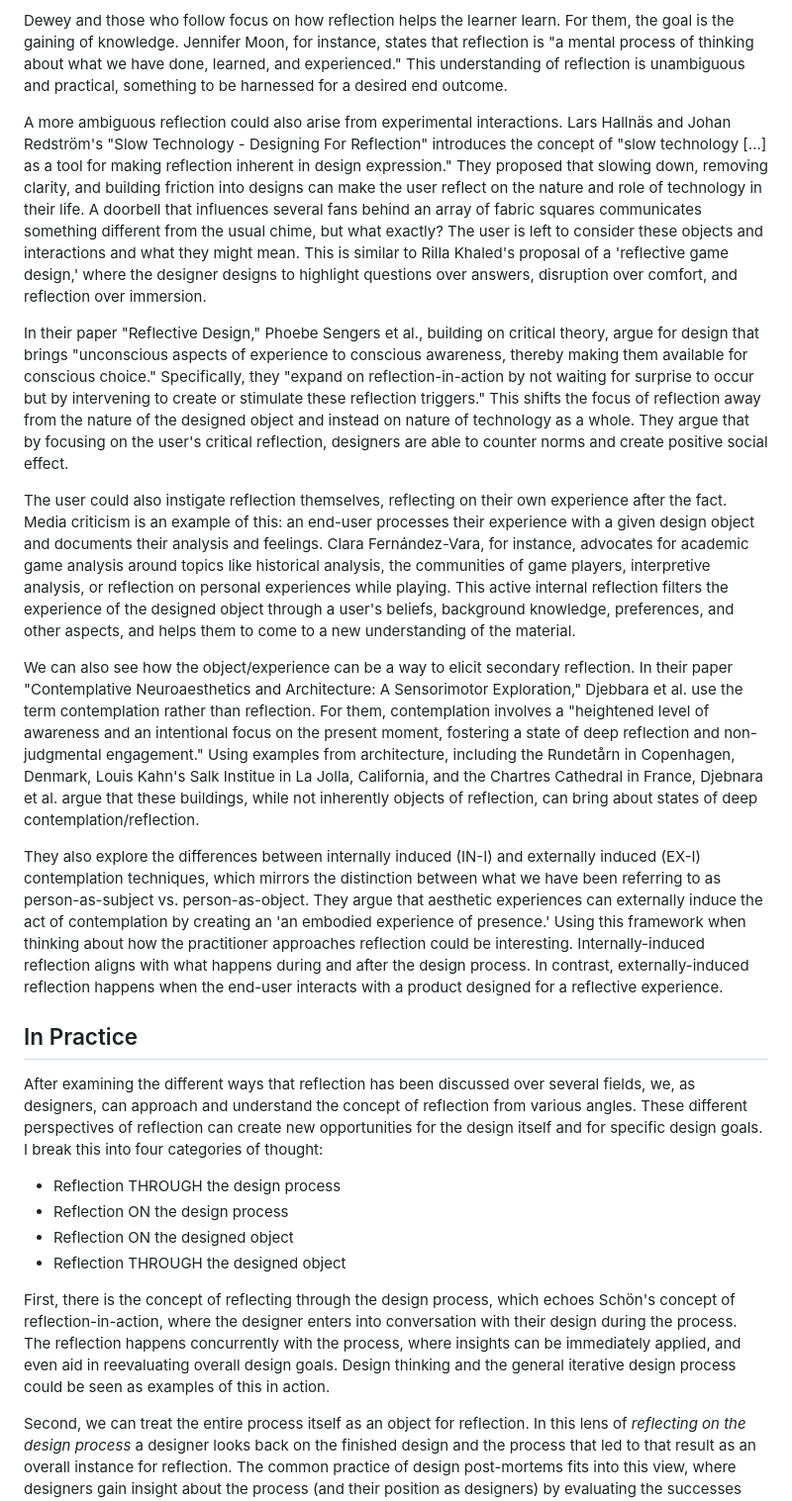
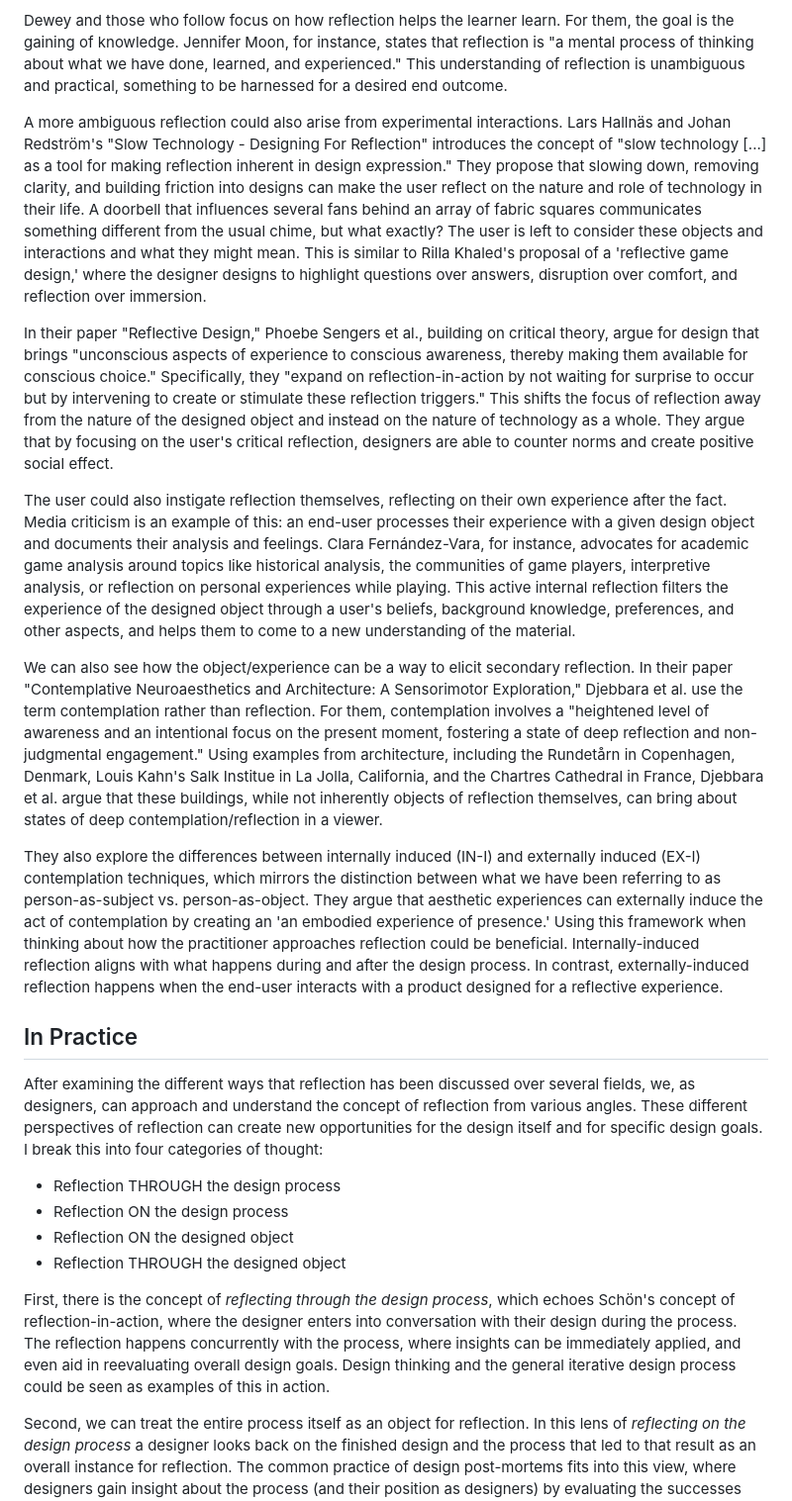
Before and after one commit to mouseandthebillionaire/RAGE, a Markdown page: writing/question_01.md, the part around the change printed below. Shown: that part at 99% size. Rendered like a GitHub page.

Commit message:
writings: Comps question 01 / Day 3
a little bit of edits in my life

```diff
--- a/writing/question_01.md
+++ b/writing/question_01.md
@@ -38,15 +38,15 @@ _"active, persistent, and careful consideration of any belief or supposed form o
 
 Dewey and those who follow focus on how reflection helps the learner learn. For them, the goal is the gaining of knowledge. Jennifer Moon, for instance, states that reflection is "a mental process of thinking about what we have done, learned, and experienced." This understanding of reflection is unambiguous and practical, something to be harnessed for a desired end outcome.
 
-A more ambiguous reflection could also arise from experimental interactions. Lars Hallnäs and Johan Redström's "Slow Technology - Designing For Reflection" introduces the concept of "slow technology \[...] as a tool for making reflection inherent in design expression." They proposed that slowing down, removing clarity, and building friction into designs can make the user reflect on the nature and role of technology in their life. A doorbell that influences several fans behind an array of fabric squares communicates something different from the usual chime, but what exactly? The user is left to consider these objects and interactions and what they might mean. This is similar to Rilla Khaled's proposal of a 'reflective game design,' where the designer designs to highlight questions over answers, disruption over comfort, and reflection over immersion.
+A more ambiguous reflection could also arise from experimental interactions. Lars Hallnäs and Johan Redström's "Slow Technology - Designing For Reflection" introduces the concept of "slow technology \[...] as a tool for making reflection inherent in design expression." They propose that slowing down, removing clarity, and building friction into designs can make the user reflect on the nature and role of technology in their life. A doorbell that influences several fans behind an array of fabric squares communicates something different from the usual chime, but what exactly? The user is left to consider these objects and interactions and what they might mean. This is similar to Rilla Khaled's proposal of a 'reflective game design,' where the designer designs to highlight questions over answers, disruption over comfort, and reflection over immersion.
 
-In their paper "Reflective Design," Phoebe Sengers et al., building on critical theory, argue for design that brings "unconscious aspects of experience to conscious awareness, thereby making them available for conscious choice." Specifically, they "expand on reflection-in-action by not waiting for surprise to occur but by intervening to create or stimulate these reflection triggers." This shifts the focus of reflection away from the nature of the designed object and instead on nature of technology as a whole. They argue that by focusing on the user's critical reflection, designers are able to counter norms and create positive social effect.
+In their paper "Reflective Design," Phoebe Sengers et al., building on critical theory, argue for design that brings "unconscious aspects of experience to conscious awareness, thereby making them available for conscious choice." Specifically, they "expand on reflection-in-action by not waiting for surprise to occur but by intervening to create or stimulate these reflection triggers." This shifts the focus of reflection away from the nature of the designed object and instead on the nature of technology as a whole. They argue that by focusing on the user's critical reflection, designers are able to counter norms and create positive social effect.
 
 The user could also instigate reflection themselves, reflecting on their own experience after the fact. Media criticism is an example of this: an end-user processes their experience with a given design object and documents their analysis and feelings. Clara Fernández-Vara, for instance, advocates for academic game analysis around topics like historical analysis, the communities of game players, interpretive analysis, or reflection on personal experiences while playing. This active internal reflection filters the experience of the designed object through a user's beliefs, background knowledge, preferences, and other aspects, and helps them to come to a new understanding of the material.
 
-We can also see how the object/experience can be a way to elicit secondary reflection. In their paper "Contemplative Neuroaesthetics and Architecture: A Sensorimotor Exploration," Djebbara et al. use the term contemplation rather than reflection. For them, contemplation involves a "heightened level of awareness and an intentional focus on the present moment, fostering a state of deep reflection and non-judgmental engagement." Using examples from architecture, including the Rundetårn in Copenhagen, Denmark, Louis Kahn's Salk Institue in La Jolla, California, and the Chartres Cathedral in France, Djebnara et al. argue that these buildings, while not inherently objects of reflection, can bring about states of deep contemplation/reflection.
+We can also see how the object/experience can be a way to elicit secondary reflection. In their paper "Contemplative Neuroaesthetics and Architecture: A Sensorimotor Exploration," Djebbara et al. use the term contemplation rather than reflection. For them, contemplation involves a "heightened level of awareness and an intentional focus on the present moment, fostering a state of deep reflection and non-judgmental engagement." Using examples from architecture, including the Rundetårn in Copenhagen, Denmark, Louis Kahn's Salk Institue in La Jolla, California, and the Chartres Cathedral in France, Djebbara et al. argue that these buildings, while not inherently objects of reflection themselves, can bring about states of deep contemplation/reflection in a viewer.
 
-They also explore the differences between internally induced (IN-I) and externally induced (EX-I) contemplation techniques, which mirrors the distinction between what we have been referring to as person-as-subject vs. person-as-object. They argue that aesthetic experiences can externally induce the act of contemplation by creating an 'an embodied experience of presence.' Using this framework when thinking about how the practitioner approaches reflection could be interesting. Internally-induced reflection aligns with what happens during and after the design process. In contrast, externally-induced reflection happens when the end-user interacts with a product designed for a reflective experience.
+They also explore the differences between internally induced (IN-I) and externally induced (EX-I) contemplation techniques, which mirrors the distinction between what we have been referring to as person-as-subject vs. person-as-object. They argue that aesthetic experiences can externally induce the act of contemplation by creating an 'an embodied experience of presence.' Using this framework when thinking about how the practitioner approaches reflection could be beneficial. Internally-induced reflection aligns with what happens during and after the design process. In contrast, externally-induced reflection happens when the end-user interacts with a product designed for a reflective experience.
 
 ## In Practice
 
@@ -57,7 +57,7 @@ After examining the different ways that reflection has been discussed over sever
 - Reflection ON the designed object
 - Reflection THROUGH the designed object
 
-First, there is the concept of reflecting through the design process, which echoes Schön's concept of reflection-in-action, where the designer enters into conversation with their design during the process. The reflection happens concurrently with the process, where insights can be immediately applied, and even aid in reevaluating overall design goals. Design thinking and the general iterative design process could be seen as examples of this in action.
+First, there is the concept of *reflecting through the design process*, which echoes Schön's concept of reflection-in-action, where the designer enters into conversation with their design during the process. The reflection happens concurrently with the process, where insights can be immediately applied, and even aid in reevaluating overall design goals. Design thinking and the general iterative design process could be seen as examples of this in action.
 
 Second, we can treat the entire process itself as an object for reflection. In this lens of *reflecting on the design process* a designer looks back on the finished design and the process that led to that result as an overall instance for reflection. The common practice of design post-mortems fits into this view, where designers gain insight about the process (and their position as designers) by evaluating the successes and failures of a given outcome. From a distance, they can recognize new areas for development and apply these lessons in future work. This understanding also encompasses the more research-based focuses of Frayling and Redstrom, where, using techniques from grounded theory and social sciences, designers/researchers learn about the design process itself, creating knowledge for the broader design community.
 
```
Also changed, not shown: other parts of writing/question_01.md (+4 -4 lines).
